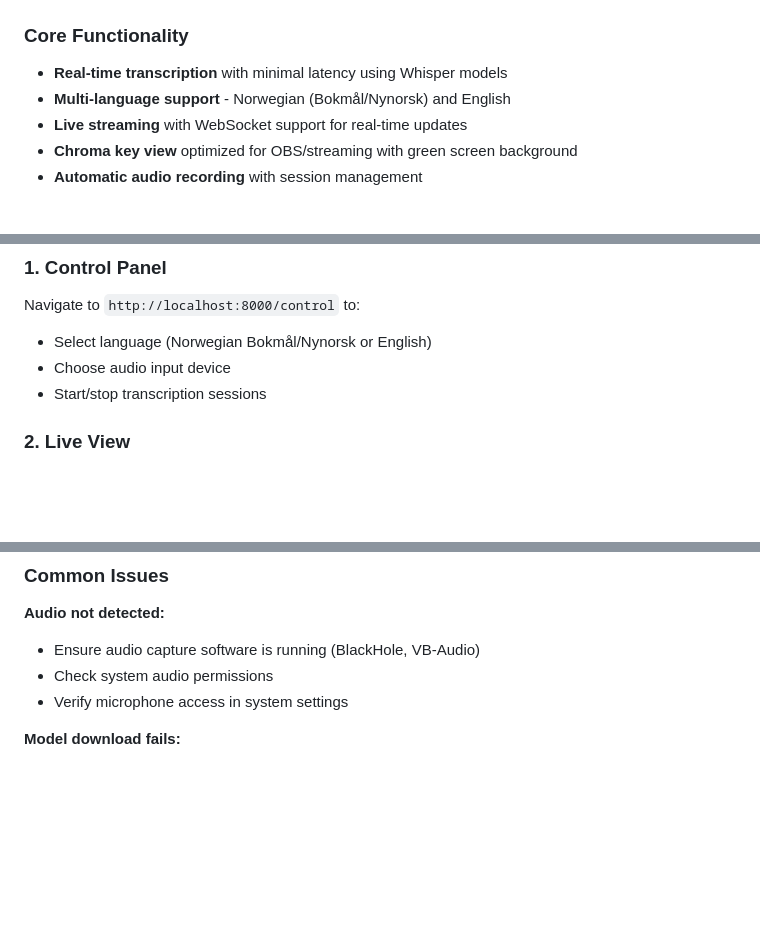
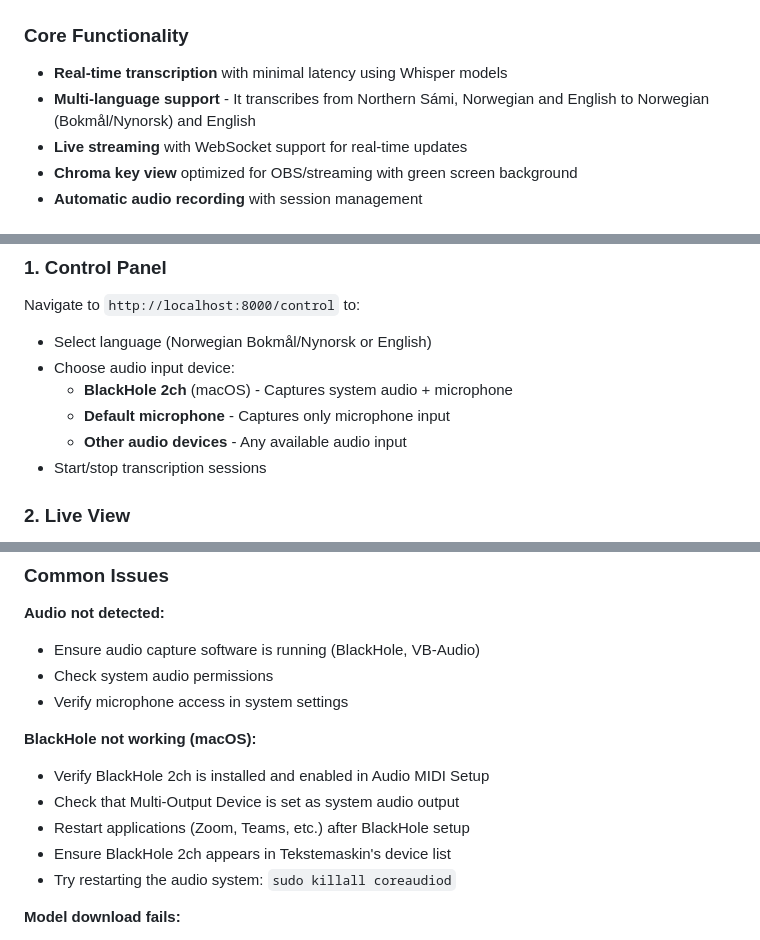
Before and after one commit to DaikoSapmi/tekstemaskin, a Markdown page: README.md, 3 parts joined by grey strips. GitHub-like rendering; blank space fills up the shorter version.

```diff
--- a/README.md
+++ b/README.md
@@ -10,7 +10,7 @@ A sophisticated real-time speech-to-text application built with FastAPI, featuri
 
 ### Core Functionality
 - **Real-time transcription** with minimal latency using Whisper models
-- **Multi-language support** - Norwegian (Bokmål/Nynorsk) and English
+- **Multi-language support** - It transcribes from Northern Sámi, Norwegian and English to Norwegian (Bokmål/Nynorsk) and English
 - **Live streaming** with WebSocket support for real-time updates
 - **Chroma key view** optimized for OBS/streaming with green screen background
 - **Automatic audio recording** with session management
@@ -113,7 +155,10 @@ OPENAI_API_KEY=your_key_here
 ### 1. Control Panel
 Navigate to `http://localhost:8000/control` to:
 - Select language (Norwegian Bokmål/Nynorsk or English)
-- Choose audio input device
+- Choose audio input device:
+  - **BlackHole 2ch** (macOS) - Captures system audio + microphone
+  - **Default microphone** - Captures only microphone input
+  - **Other audio devices** - Any available audio input
 - Start/stop transcription sessions
 
 ### 2. Live View
@@ -167,6 +212,13 @@ tekstemaskin/
 - Check system audio permissions
 - Verify microphone access in system settings
 
+**BlackHole not working (macOS):**
+- Verify BlackHole 2ch is installed and enabled in Audio MIDI Setup
+- Check that Multi-Output Device is set as system audio output
+- Restart applications (Zoom, Teams, etc.) after BlackHole setup
+- Ensure BlackHole 2ch appears in Tekstemaskin's device list
+- Try restarting the audio system: `sudo killall coreaudiod`
+
 **Model download fails:**
 - Check internet connection
 - Ensure sufficient disk space
```
Also changed, not shown: other parts of README.md (+45 -3 lines).
